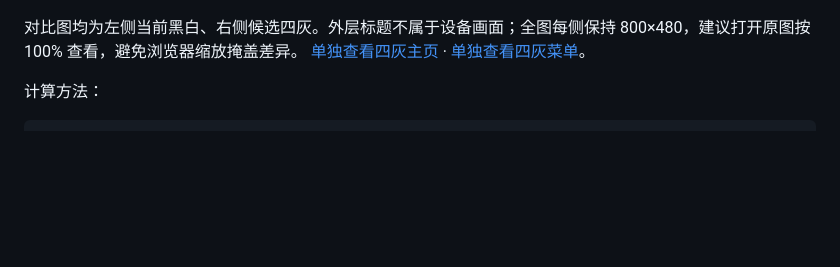
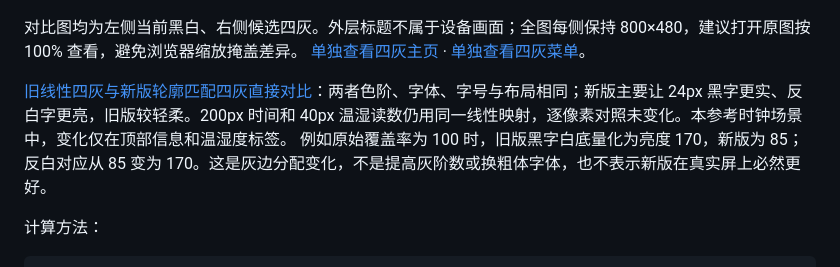
Before and after one commit to billxc/epaper-clock, a Markdown page: docs/grayscale-study.md, the part around the change. Drawn GitHub-style; blank space fills up the shorter version.

Commit message:
Compare linear and contour-matched four-gray text directly

```diff
--- a/docs/grayscale-study.md
+++ b/docs/grayscale-study.md
@@ -49,6 +49,9 @@ IP 使用文档示例网段，设备名、密码及校验码均为虚构；不
 
 对比图均为左侧当前黑白、右侧候选四灰。外层标题不属于设备画面；全图每侧保持 800×480，建议打开原图按 100% 查看，避免浏览器缩放掩盖差异。
 [单独查看四灰主页](grayscale/ink-match/gray4.png) · [单独查看四灰菜单](grayscale/ink-match/menu-gray4.png)。
+
+[旧线性四灰与新版轮廓匹配四灰直接对比](grayscale/ink-match/linear-vs-ink-match.png)：两者色阶、字体、字号与布局相同；新版主要让 24px 黑字更实、反白字更亮，旧版较轻柔。200px 时间和 40px 温湿读数仍用同一线性映射，逐像素对照未变化。本参考时钟场景中，变化仅在顶部信息和温湿度标签。
+例如原始覆盖率为 100 时，旧版黑字白底量化为亮度 170，新版为 85；反白对应从 85 变为 170。这是灰边分配变化，不是提高灰阶数或换粗体字体，也不表示新版在真实屏上必然更好。
 
 计算方法：
 
```
Also changed, not shown: docs/grayscale/ink-match/linear-vs-ink-match.png (added).
